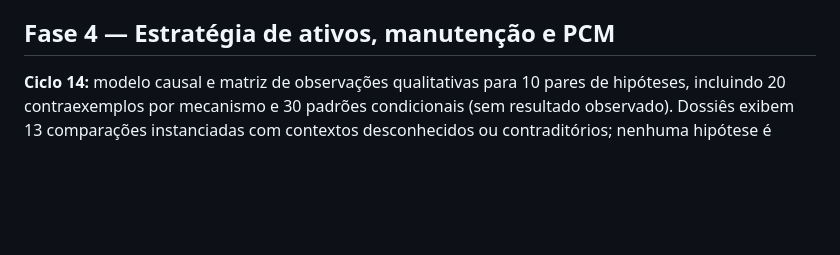
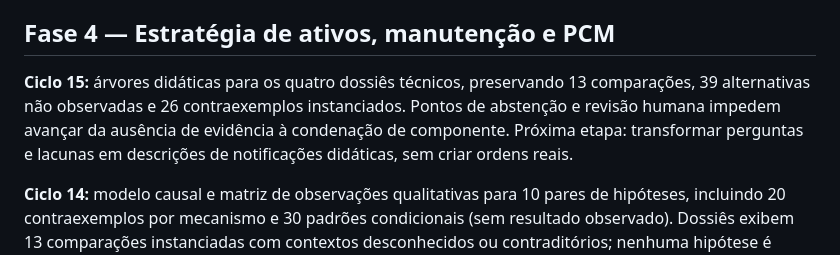
Before and after one commit to pedromaintenance/maintenancesuperinteligence, a Markdown page: docs/ROADMAP.md, the part around the change. Drawn GitHub-style; blank space fills up the shorter version.

Commit message:
docs(cycle15): record tree exploration and human-review gates in docs/ROADMAP.md

```diff
--- a/docs/ROADMAP.md
+++ b/docs/ROADMAP.md
@@ -39,6 +39,8 @@ O sucesso da primeira versão não é possuir todas as respostas; é **provar qu
 **Entrega por submódulo:** mapa funcional, princípios, desenhos conceituais próprios, modos de falha, sintomas, testes, segurança, fontes, variantes de modelo, biblioteca didática e lacunas. **Aceite:** revisão técnica + casos adversariais.
 
 ## Fase 4 — Estratégia de ativos, manutenção e PCM
+
+**Ciclo 15:** árvores didáticas para os quatro dossiês técnicos, preservando 13 comparações, 39 alternativas não observadas e 26 contraexemplos instanciados. Pontos de abstenção e revisão humana impedem avançar da ausência de evidência à condenação de componente. Próxima etapa: transformar perguntas e lacunas em descrições de notificações didáticas, sem criar ordens reais.
 
 **Ciclo 14:** modelo causal e matriz de observações qualitativas para 10 pares de hipóteses, incluindo 20 contraexemplos por mecanismo e 30 padrões condicionais (sem resultado observado). Dossiês exibem 13 comparações instanciadas com contextos desconhecidos ou contraditórios; nenhuma hipótese é excluída e nenhum parâmetro físico é presumido. Próximo: árvore didática de decisão com gates de abstenção e revisão técnica.
 
```
